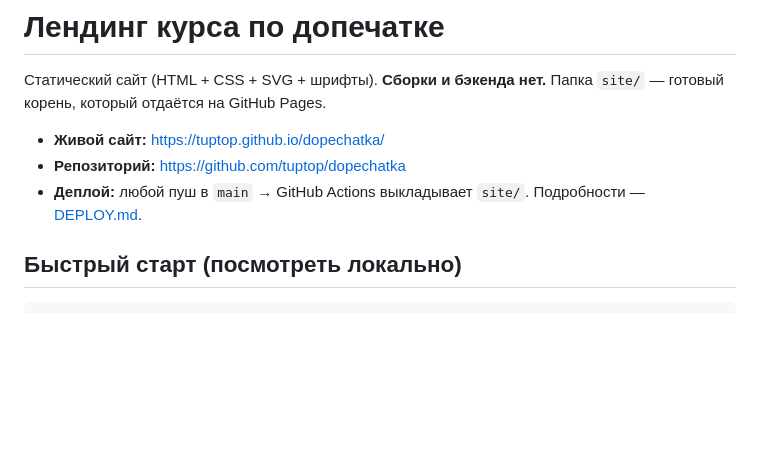
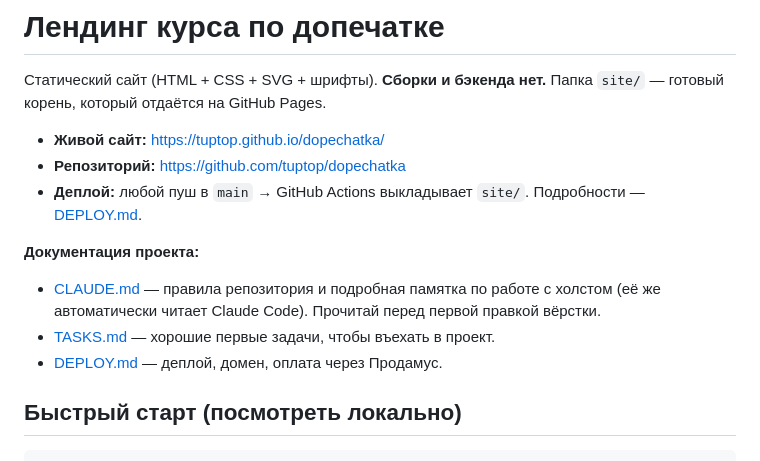
Before and after one commit to tuptop/dopechatka, a Markdown page: README.md, the part around the change. Drawn GitHub-style; blank space fills up the shorter version.

```diff
--- a/README.md
+++ b/README.md
@@ -6,6 +6,12 @@
 - **Живой сайт:** https://tuptop.github.io/dopechatka/
 - **Репозиторий:** https://github.com/tuptop/dopechatka
 - **Деплой:** любой пуш в `main` → GitHub Actions выкладывает `site/`. Подробности — [DEPLOY.md](DEPLOY.md).
+
+**Документация проекта:**
+- [CLAUDE.md](CLAUDE.md) — правила репозитория и подробная памятка по работе с холстом
+  (её же автоматически читает Claude Code). Прочитай перед первой правкой вёрстки.
+- [TASKS.md](TASKS.md) — хорошие первые задачи, чтобы въехать в проект.
+- [DEPLOY.md](DEPLOY.md) — деплой, домен, оплата через Продамус.
 
 ## Быстрый старт (посмотреть локально)
 
```
Also changed, not shown: CLAUDE.md (added, +97 -0 lines), TASKS.md (added, +40 -0 lines).
